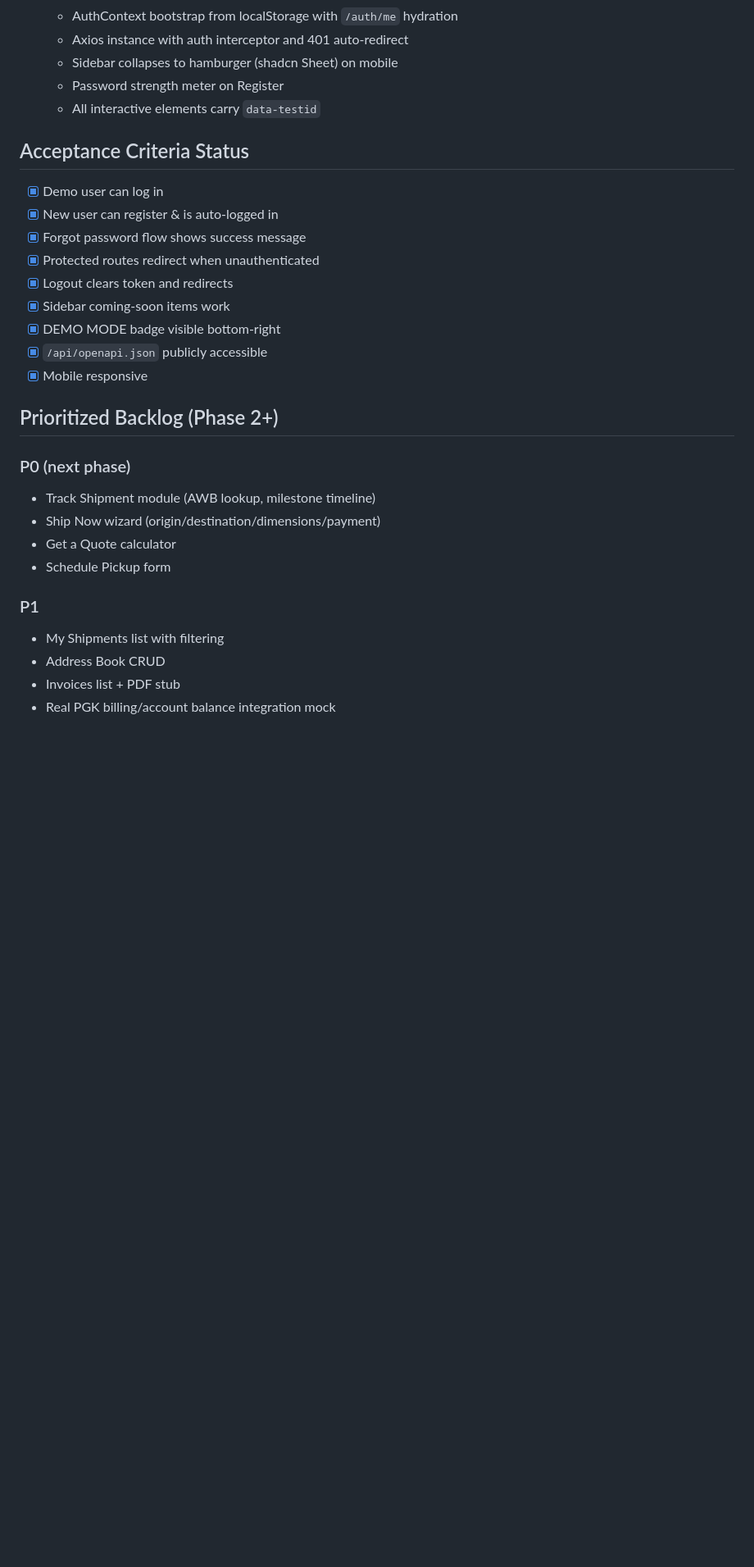
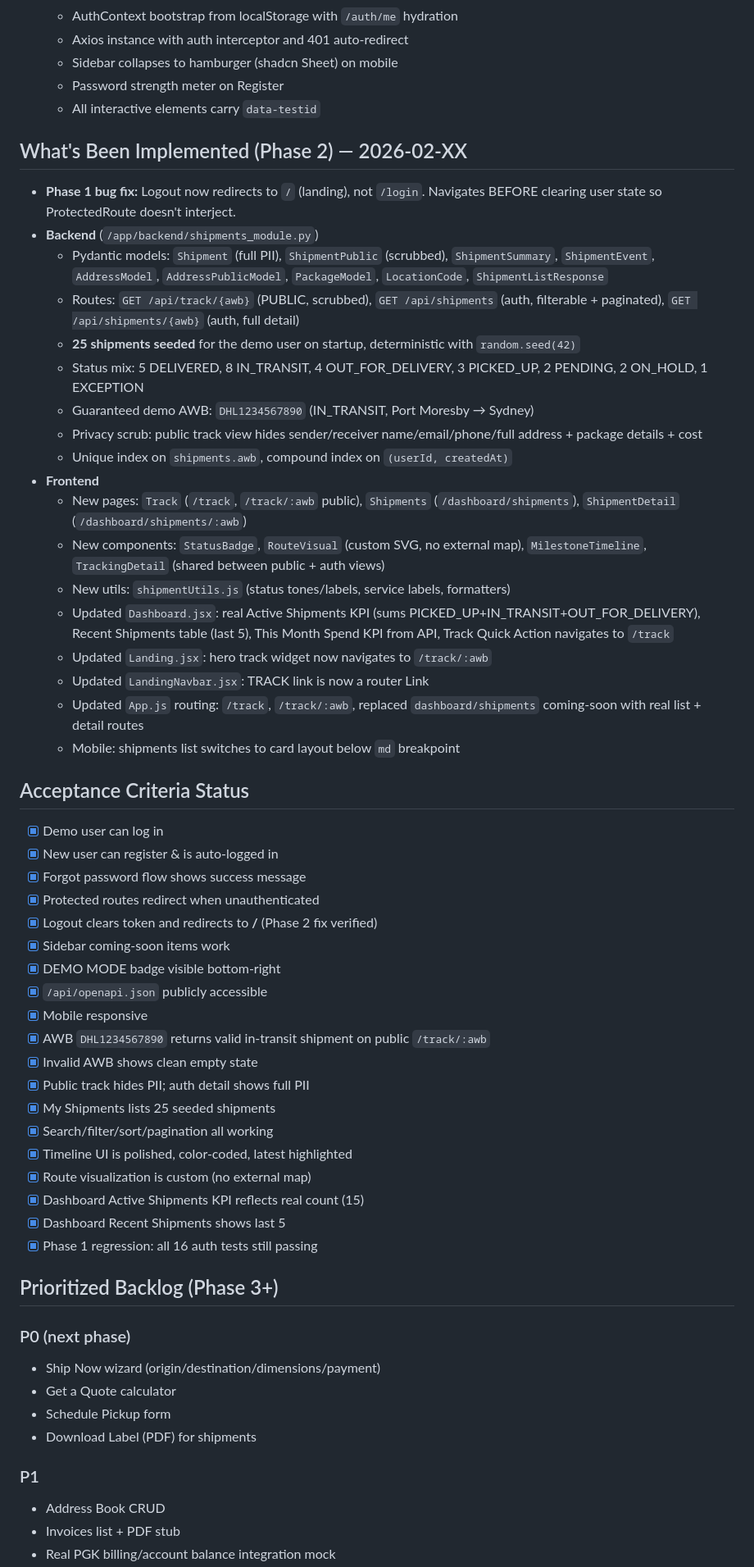
Before and after one commit to boyacioglumehmetcemil-cmyk/Mydhli, a Markdown page: memory/PRD.md, the part around one of its changes. Shown at 82% size. Rendered like a GitHub page; blank space fills up the shorter version.

Commit message:
auto-commit for 6f3e51ae-da81-4bf6-b960-1cfbae75bf3c

```diff
--- a/memory/PRD.md
+++ b/memory/PRD.md
@@ -40,26 +40,54 @@ A pitch demo for DHL Papua New Guinea that mirrors MyDHL Express functionality.
   - Password strength meter on Register
   - All interactive elements carry `data-testid`
 
+## What's Been Implemented (Phase 2) — 2026-02-XX
+- **Phase 1 bug fix:** Logout now redirects to `/` (landing), not `/login`. Navigates BEFORE clearing user state so ProtectedRoute doesn't interject.
+- **Backend** (`/app/backend/shipments_module.py`)
+  - Pydantic models: `Shipment` (full PII), `ShipmentPublic` (scrubbed), `ShipmentSummary`, `ShipmentEvent`, `AddressModel`, `AddressPublicModel`, `PackageModel`, `LocationCode`, `ShipmentListResponse`
+  - Routes: `GET /api/track/{awb}` (PUBLIC, scrubbed), `GET /api/shipments` (auth, filterable + paginated), `GET /api/shipments/{awb}` (auth, full detail)
+  - **25 shipments seeded** for the demo user on startup, deterministic with `random.seed(42)`
+  - Status mix: 5 DELIVERED, 8 IN_TRANSIT, 4 OUT_FOR_DELIVERY, 3 PICKED_UP, 2 PENDING, 2 ON_HOLD, 1 EXCEPTION
+  - Guaranteed demo AWB: `DHL1234567890` (IN_TRANSIT, Port Moresby → Sydney)
+  - Privacy scrub: public track view hides sender/receiver name/email/phone/full address + package details + cost
+  - Unique index on `shipments.awb`, compound index on `(userId, createdAt)`
+- **Frontend**
+  - New pages: `Track` (`/track`, `/track/:awb` public), `Shipments` (`/dashboard/shipments`), `ShipmentDetail` (`/dashboard/shipments/:awb`)
+  - New components: `StatusBadge`, `RouteVisual` (custom SVG, no external map), `MilestoneTimeline`, `TrackingDetail` (shared between public + auth views)
+  - New utils: `shipmentUtils.js` (status tones/labels, service labels, formatters)
+  - Updated `Dashboard.jsx`: real Active Shipments KPI (sums PICKED_UP+IN_TRANSIT+OUT_FOR_DELIVERY), Recent Shipments table (last 5), This Month Spend KPI from API, Track Quick Action navigates to `/track`
+  - Updated `Landing.jsx`: hero track widget now navigates to `/track/:awb`
+  - Updated `LandingNavbar.jsx`: TRACK link is now a router Link
+  - Updated `App.js` routing: `/track`, `/track/:awb`, replaced `dashboard/shipments` coming-soon with real list + detail routes
+  - Mobile: shipments list switches to card layout below `md` breakpoint
+
 ## Acceptance Criteria Status
 - [x] Demo user can log in
 - [x] New user can register & is auto-logged in
 - [x] Forgot password flow shows success message
 - [x] Protected routes redirect when unauthenticated
-- [x] Logout clears token and redirects
+- [x] Logout clears token and redirects to **/** (Phase 2 fix verified)
 - [x] Sidebar coming-soon items work
 - [x] DEMO MODE badge visible bottom-right
 - [x] `/api/openapi.json` publicly accessible
 - [x] Mobile responsive
+- [x] AWB `DHL1234567890` returns valid in-transit shipment on public `/track/:awb`
+- [x] Invalid AWB shows clean empty state
+- [x] Public track hides PII; auth detail shows full PII
+- [x] My Shipments lists 25 seeded shipments
+- [x] Search/filter/sort/pagination all working
+- [x] Timeline UI is polished, color-coded, latest highlighted
+- [x] Route visualization is custom (no external map)
+- [x] Dashboard Active Shipments KPI reflects real count (15)
+- [x] Dashboard Recent Shipments shows last 5
+- [x] Phase 1 regression: all 16 auth tests still passing
 
-## Prioritized Backlog (Phase 2+)
+## Prioritized Backlog (Phase 3+)
 ### P0 (next phase)
-- Track Shipment module (AWB lookup, milestone timeline)
 - Ship Now wizard (origin/destination/dimensions/payment)
 - Get a Quote calculator
 - Schedule Pickup form
-
+- Download Label (PDF) for shipments
 ### P1
-- My Shipments list with filtering
 - Address Book CRUD
 - Invoices list + PDF stub
 - Real PGK billing/account balance integration mock
```
Also changed, not shown: other parts of memory/PRD.md (+2 -1 lines).
